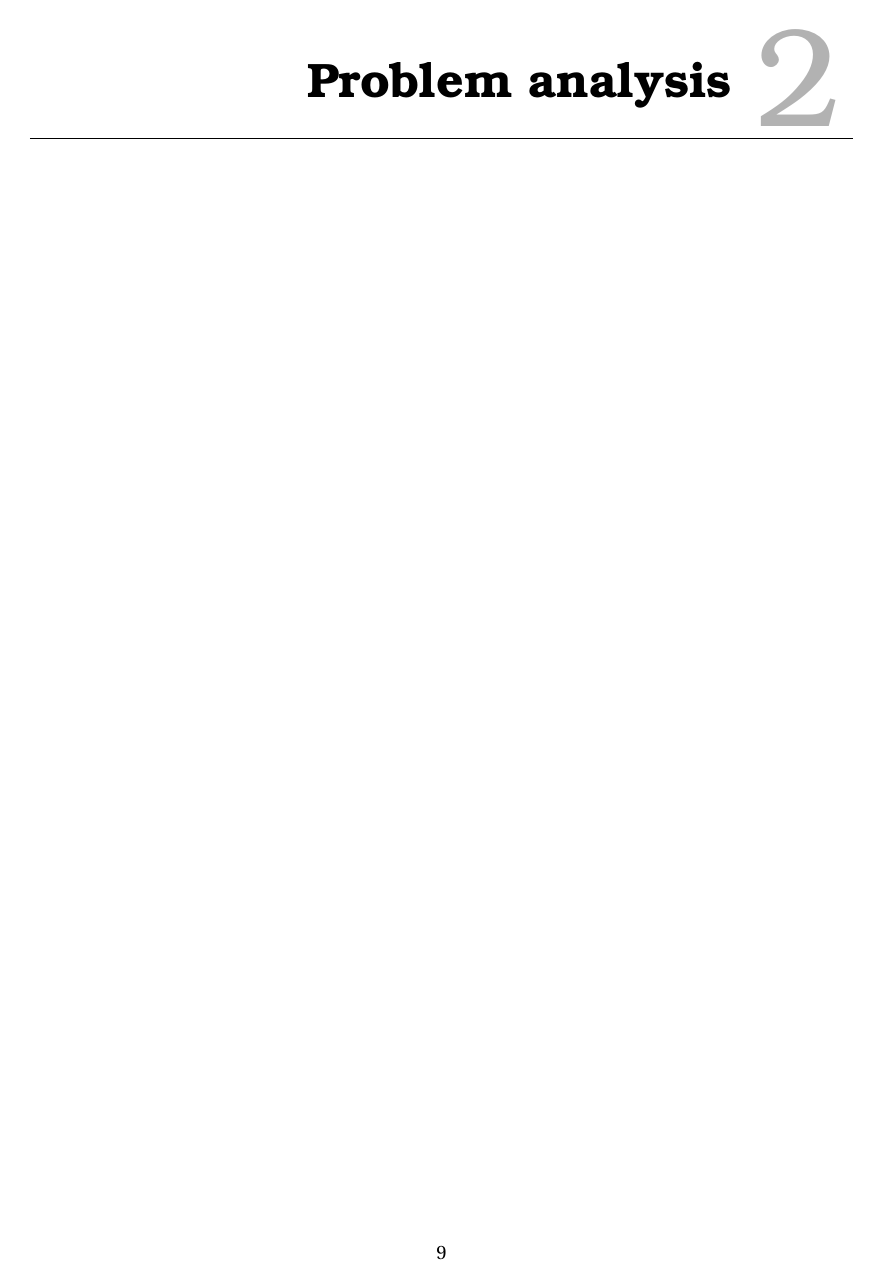
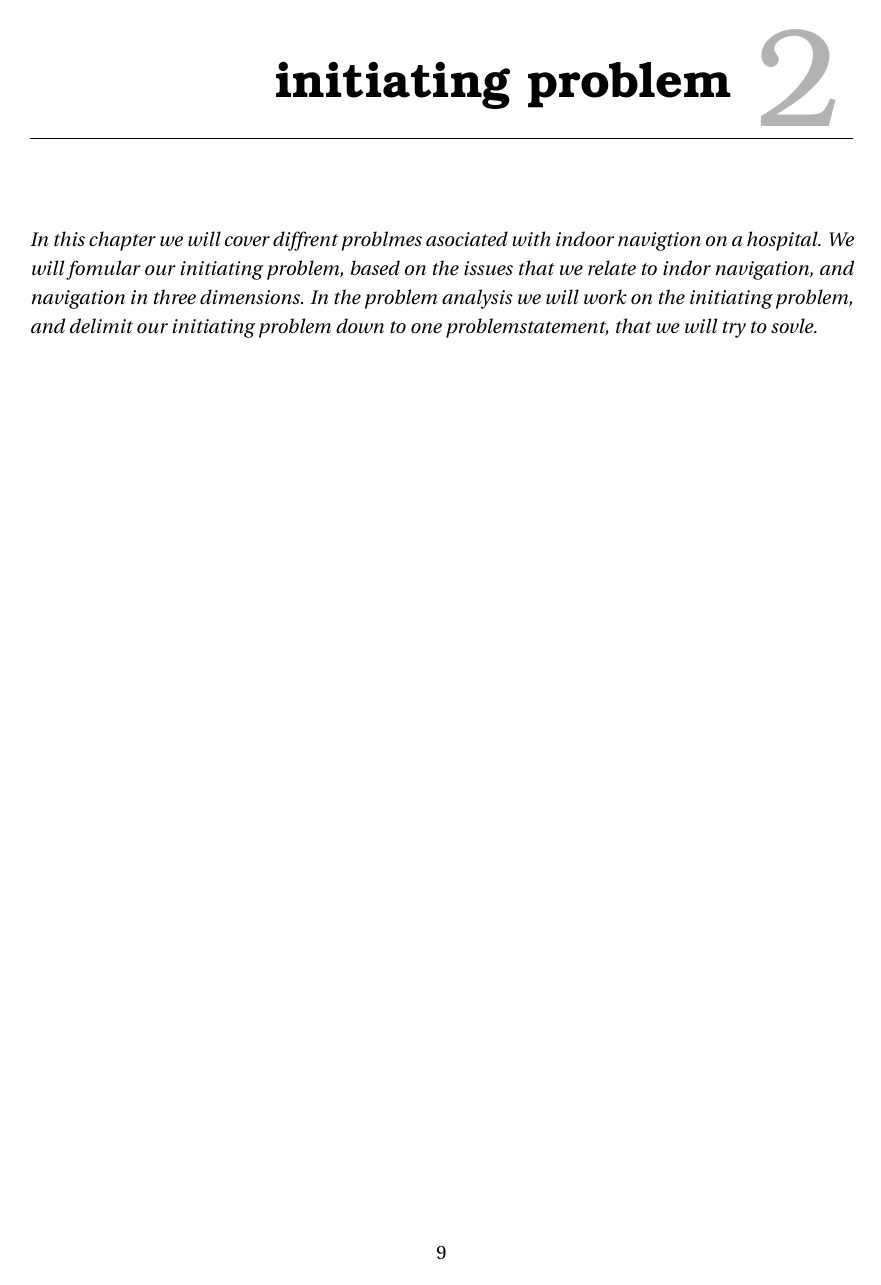
Before and after one commit to zanderdk/P1, a LaTeX thesis (Report/Master.tex, which reads Report/Chapters/initiating_problem.tex): page 9 of 21 before the commit and page 9 of 23 after it. Compiled offline with pdfLaTeX.

Commit message:
initiating problem started

```diff
--- /dev/null
+++ b/Report/Chapters/initiating_problem.tex
@@ -0,0 +1,3 @@
+\chapter{initiating problem}
+\textit{In this chapter we will cover diffrent problmes asociated with indoor navigtion on a hospital. We will fomular our initiating problem, based on the issues that we relate to indor navigation, and navigation in three dimensions. In the problem analysis we will work on the initiating problem, and delimit our initiating problem down to one problemstatement, that we will try to sovle.
+}
--- a/Report/Master.tex
+++ b/Report/Master.tex
@@ -17,6 +17,8 @@
 %---------Introduction---------------
 
 \input{Chapters/intro.tex}
+
+\input{Chapters/initiating_problem.tex}
 
 \input{Chapters/problem_analysis.tex}
 
```
